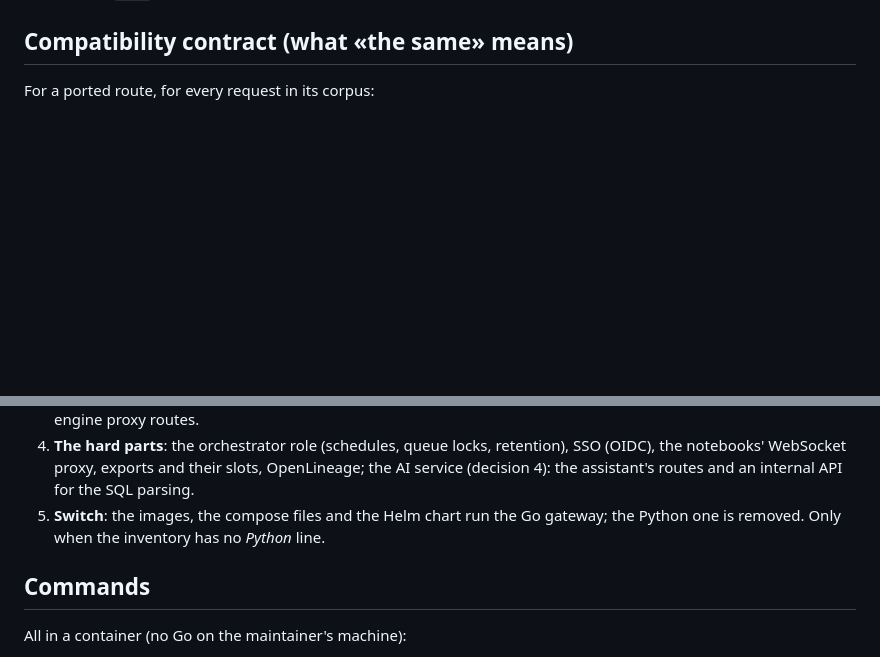
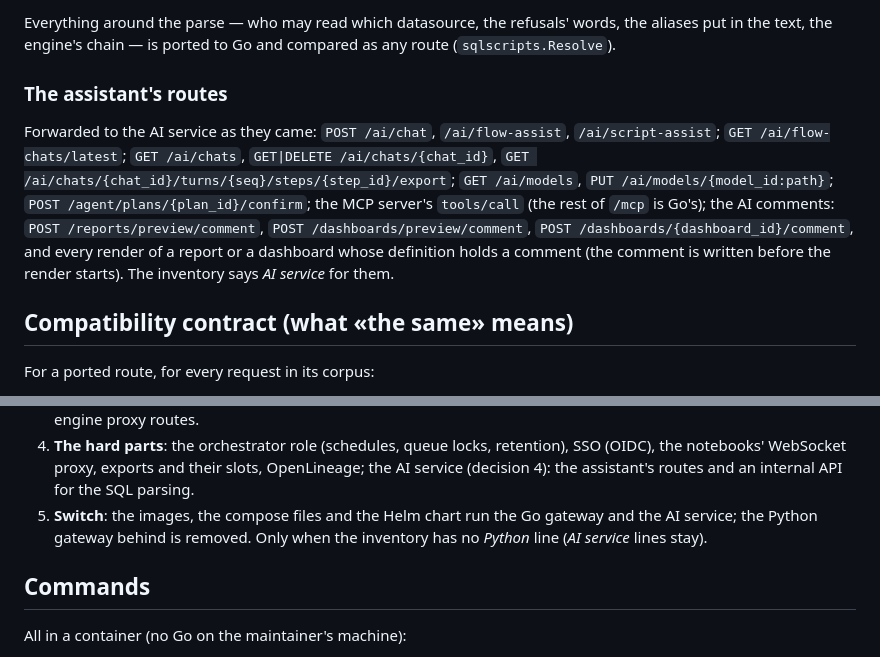
Before and after one commit to JumpAsAService/Tabularia, a Markdown page: docs/specs/gateway-go.md, 2 parts joined by grey strips. Drawn GitHub-style; blank space fills up the shorter version.

```diff
--- a/docs/specs/gateway-go.md
+++ b/docs/specs/gateway-go.md
@@ -75,3 +128,19 @@ browser / scripts ──► gateway-go ──► every route in Go
+Everything around the parse — who may read which datasource, the refusals' words, the aliases
+put in the text, the engine's chain — is ported to Go and compared as any route
+(`sqlscripts.Resolve`).
+
+### The assistant's routes
+
+Forwarded to the AI service as they came: `POST /ai/chat`, `/ai/flow-assist`,
+`/ai/script-assist`; `GET /ai/flow-chats/latest`; `GET /ai/chats`, `GET|DELETE
+/ai/chats/{chat_id}`, `GET /ai/chats/{chat_id}/turns/{seq}/steps/{step_id}/export`; `GET
+/ai/models`, `PUT /ai/models/{model_id:path}`; `POST /agent/plans/{plan_id}/confirm`; the MCP
+server's `tools/call` (the rest of `/mcp` is Go's); the AI comments: `POST
+/reports/preview/comment`, `POST /dashboards/preview/comment`, `POST
+/dashboards/{dashboard_id}/comment`, and every render of a report or a dashboard whose
+definition holds a comment (the comment is written before the render starts). The inventory
+says *AI service* for them.
+
 ## Compatibility contract (what «the same» means)
 
 For a ported route, for every request in its corpus:
@@ -114,8 +183,9 @@ For a ported route, for every request in its corpus:
 4. **The hard parts**: the orchestrator role (schedules, queue locks, retention), SSO
    (OIDC), the notebooks' WebSocket proxy, exports and their slots, OpenLineage; the AI
    service (decision 4): the assistant's routes and an internal API for the SQL parsing.
-5. **Switch**: the images, the compose files and the Helm chart run the Go gateway;
-   the Python one is removed. Only when the inventory has no *Python* line.
+5. **Switch**: the images, the compose files and the Helm chart run the Go gateway and
+   the AI service; the Python gateway behind is removed. Only when the inventory has no
+   *Python* line (*AI service* lines stay).
 
 ## Commands
 
```
Also changed, not shown: other parts of docs/specs/gateway-go.md (+53 -0 lines).
